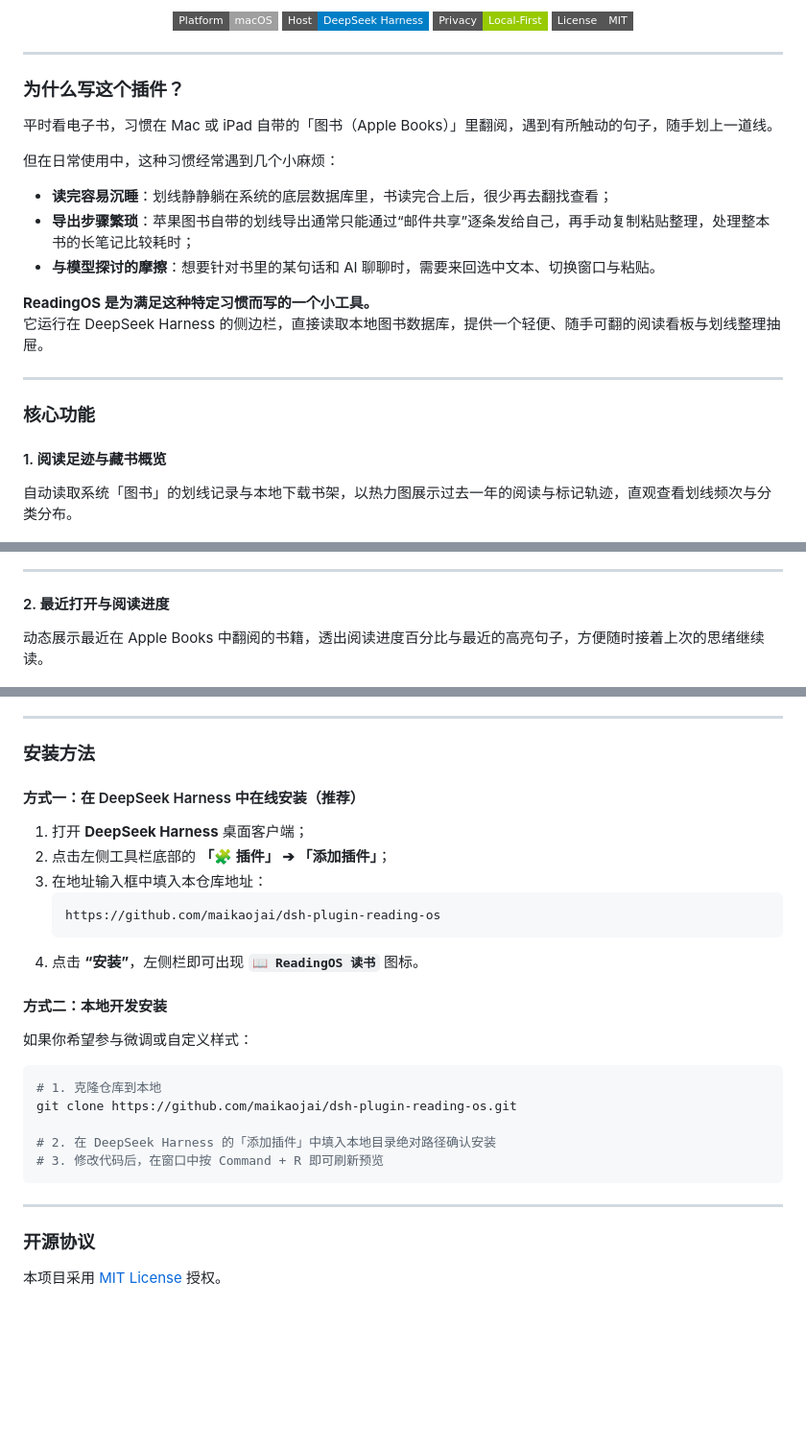
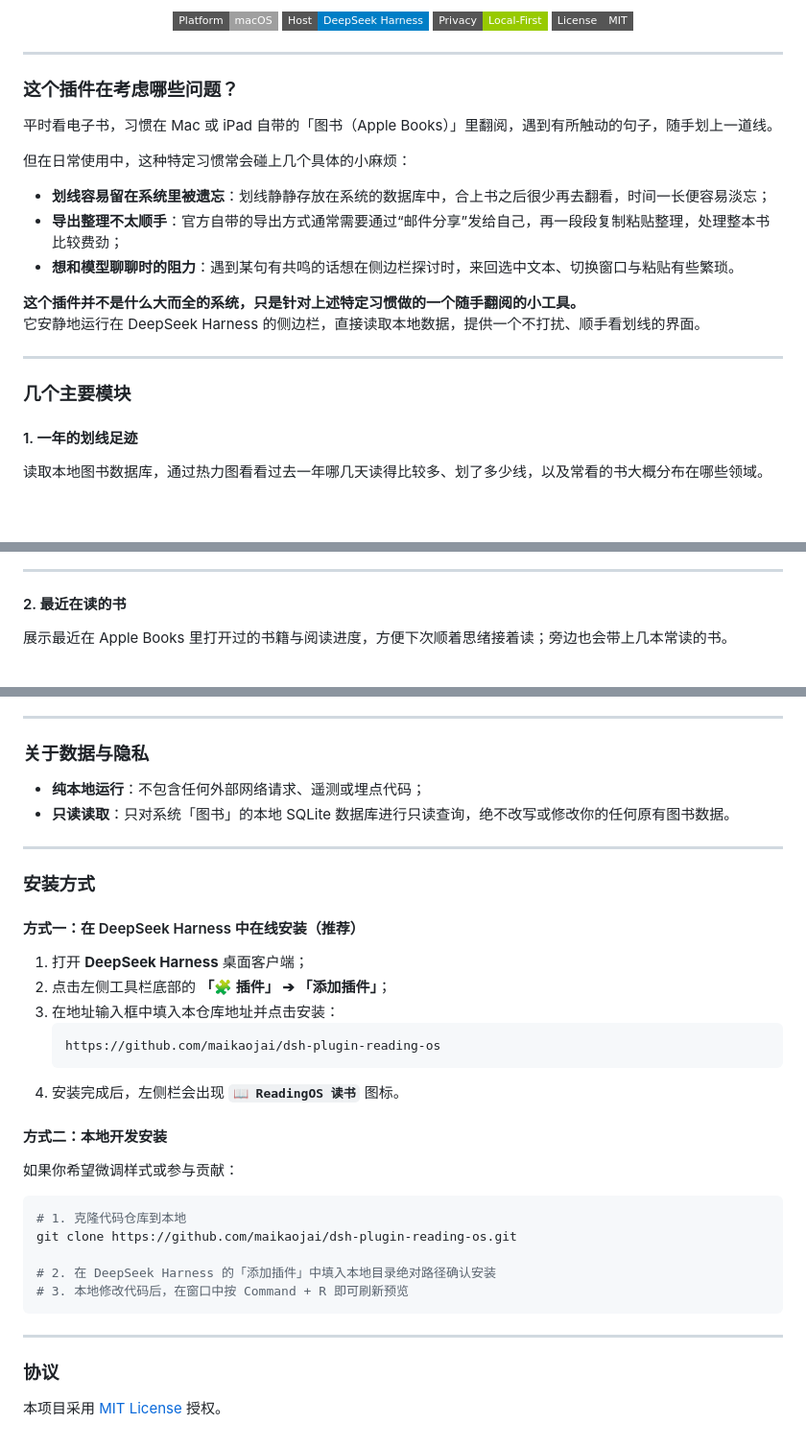
Before and after one commit to maikaojai/dsh-plugin-reading-os, a Markdown page: README.md, 3 parts joined by grey strips. Shown at 96% size. GitHub-like rendering; badges without logos; blank space fills up the shorter version.

````diff
--- a/README.md
+++ b/README.md
@@ -17,25 +17,25 @@
 
 ---
 
-### 为什么写这个插件？
+### 这个插件在考虑哪些问题？
 
 平时看电子书，习惯在 Mac 或 iPad 自带的「图书（Apple Books）」里翻阅，遇到有所触动的句子，随手划上一道线。
 
-但在日常使用中，这种习惯经常遇到几个小麻烦：
+但在日常使用中，这种特定习惯常会碰上几个具体的小麻烦：
 
-- **读完容易沉睡**：划线静静躺在系统的底层数据库里，书读完合上后，很少再去翻找查看；
-- **导出步骤繁琐**：苹果图书自带的划线导出通常只能通过“邮件共享”逐条发给自己，再手动复制粘贴整理，处理整本书的长笔记比较耗时；
-- **与模型探讨的摩擦**：想要针对书里的某句话和 AI 聊聊时，需要来回选中文本、切换窗口与粘贴。
+- **划线容易留在系统里被遗忘**：划线静静存放在系统的数据库中，合上书之后很少再去翻看，时间一长便容易淡忘；
+- **导出整理不太顺手**：官方自带的导出方式通常需要通过“邮件分享”发给自己，再一段段复制粘贴整理，处理整本书比较费劲；
+- **想和模型聊聊时的阻力**：遇到某句有共鸣的话想在侧边栏探讨时，来回选中文本、切换窗口与粘贴有些繁琐。
 
-**ReadingOS 是为满足这种特定习惯而写的一个小工具。**
-它运行在 DeepSeek Harness 的侧边栏，直接读取本地图书数据库，提供一个轻便、随手可翻的阅读看板与划线整理抽屉。
+**这个插件并不是什么大而全的系统，只是针对上述特定习惯做的一个随手翻阅的小工具。**
+它安静地运行在 DeepSeek Harness 的侧边栏，直接读取本地数据，提供一个不打扰、顺手看划线的界面。
 
 ---
 
-### 核心功能
+### 几个主要模块
 
-#### 1. 阅读足迹与藏书概览
-自动读取系统「图书」的划线记录与本地下载书架，以热力图展示过去一年的阅读与标记轨迹，直观查看划线频次与分类分布。
+#### 1. 一年的划线足迹
+读取本地图书数据库，通过热力图看看过去一年哪几天读得比较多、划了多少线，以及常看的书大概分布在哪些领域。
 
 <p align="center">
   <img src="assets/01-hero-bento.png" width="92%" alt="阅读足迹与藏书概览" style="border-radius: 8px; border: 1px solid rgba(0,0,0,0.06);" />
@@ -43,8 +43,8 @@
 
 ---
 
-#### 2. 最近打开与阅读进度
-动态展示最近在 Apple Books 中翻阅的书籍，透出阅读进度百分比与最近的高亮句子，方便随时接着上次的思绪继续读。
+#### 2. 最近在读的书
+展示最近在 Apple Books 里打开过的书籍与阅读进度，方便下次顺着思绪接着读；旁边也会带上几本常读的书。
 
 <p align="center">
   <img src="assets/02-spotlight-and-companions.png" width="92%" alt="最近打开与伴读" style="border-radius: 8px; border: 1px solid rgba(0,0,0,0.06);" />
@@ -98,32 +97,39 @@
 
 ---
 
-### 安装方法
+### 关于数据与隐私
+
+- **纯本地运行**：不包含任何外部网络请求、遥测或埋点代码；
+- **只读读取**：只对系统「图书」的本地 SQLite 数据库进行只读查询，绝不改写或修改你的任何原有图书数据。
+
+---
+
+### 安装方式
 
 #### 方式一：在 DeepSeek Harness 中在线安装（推荐）
 
 1. 打开 **DeepSeek Harness** 桌面客户端；
 2. 点击左侧工具栏底部的 **「🧩 插件」 ➔ 「添加插件」**；
-3. 在地址输入框中填入本仓库地址：
+3. 在地址输入框中填入本仓库地址并点击安装：
    ```text
    https://github.com/maikaojai/dsh-plugin-reading-os
    ```
-4. 点击 **“安装”**，左侧栏即可出现 **`📖 ReadingOS 读书`** 图标。
+4. 安装完成后，左侧栏会出现 **`📖 ReadingOS 读书`** 图标。
 
 #### 方式二：本地开发安装
 
-如果你希望参与微调或自定义样式：
+如果你希望微调样式或参与贡献：
 
 ```bash
-# 1. 克隆仓库到本地
+# 1. 克隆代码仓库到本地
 git clone https://github.com/maikaojai/dsh-plugin-reading-os.git
 
 # 2. 在 DeepSeek Harness 的「添加插件」中填入本地目录绝对路径确认安装
-# 3. 修改代码后，在窗口中按 Command + R 即可刷新预览
+# 3. 本地修改代码后，在窗口中按 Command + R 即可刷新预览
 ```
 
 ---
 
-### 开源协议
+### 协议
 
 本项目采用 [MIT License](LICENSE) 授权。
````
Also changed, not shown: other parts of README.md (+16 -17 lines), assets/04-dual-practical-cards.png (deleted), assets/04-reading-drawer.png (added), assets/05-dual-practical-cards.png (added), assets/05-reading-drawer-stream.png (deleted), 1 other file.
